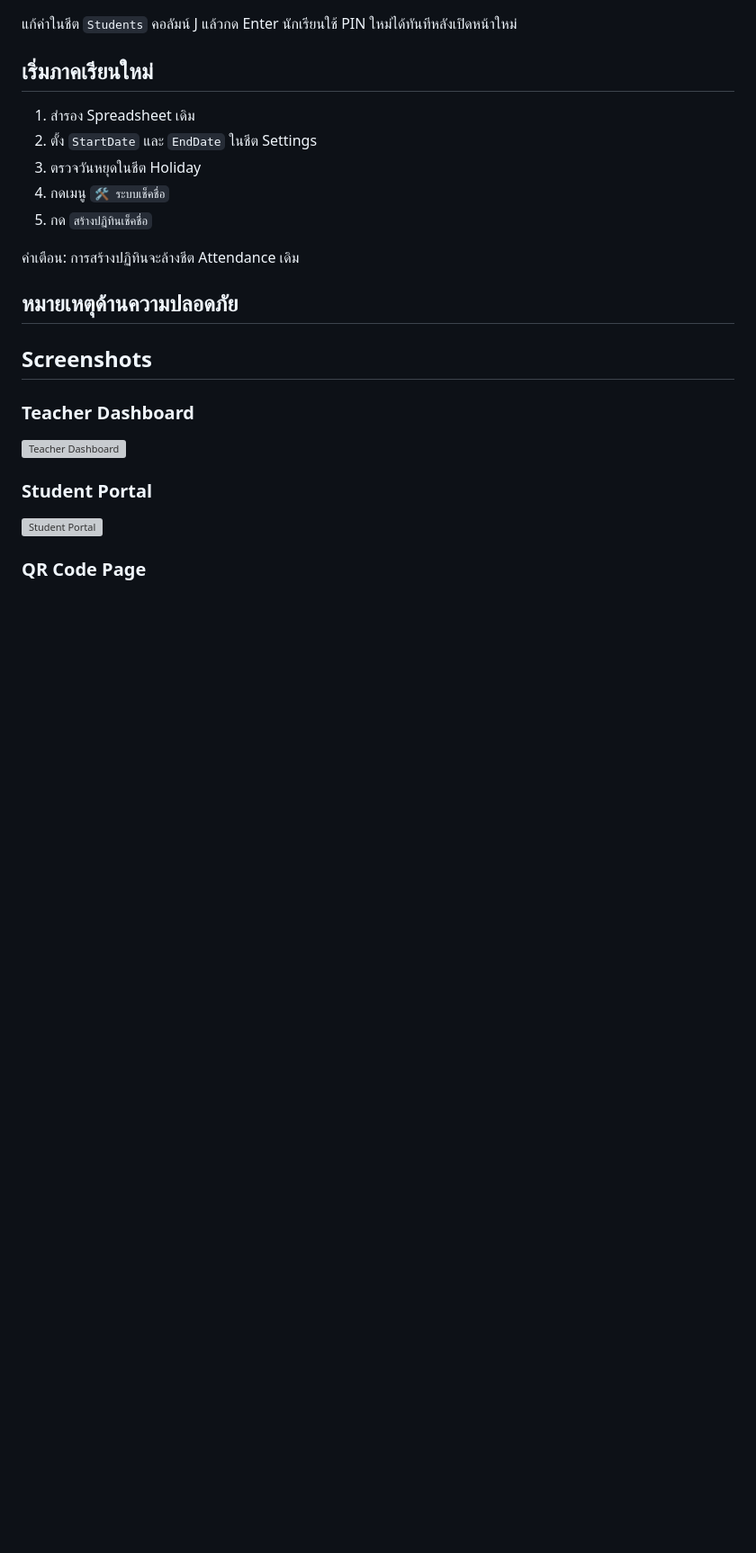
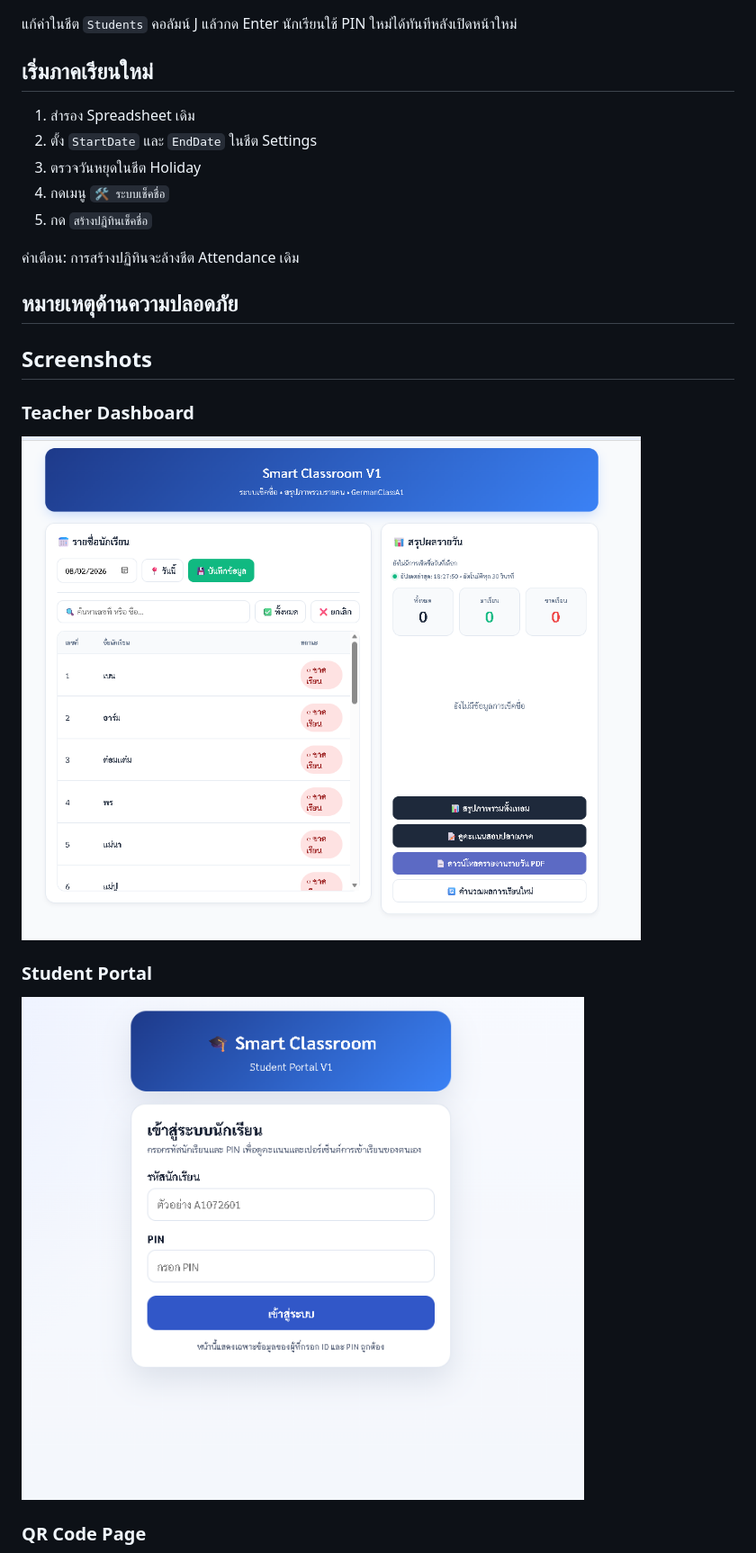
Before and after one commit to princpakornmetha31-pro/google_apps_script_smart_classroomV1, a Markdown page: README.md, the part around one of its changes. Shown at 90% size. Rendered like a GitHub page; blank space fills up the shorter version; grey boxes are pictures that could not be loaded.

```diff
--- a/README.md
+++ b/README.md
@@ -111,11 +111,11 @@
 
 ### Teacher Dashboard
 
-![Teacher Dashboard](screenshots/Dashboard.png)
+![Teacher Dashboard](Dashboard.png)
 
 ### Student Portal
 
-![Student Portal](screenshots/Student-login.png)
+![Student Portal](Student-login.png)
 
 ### QR Code Page
 
```
Also changed, not shown: other parts of README.md (+1 -1 lines).
